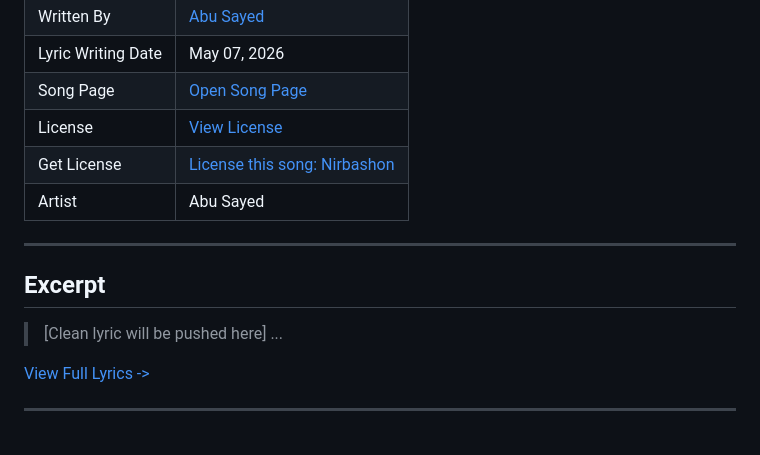
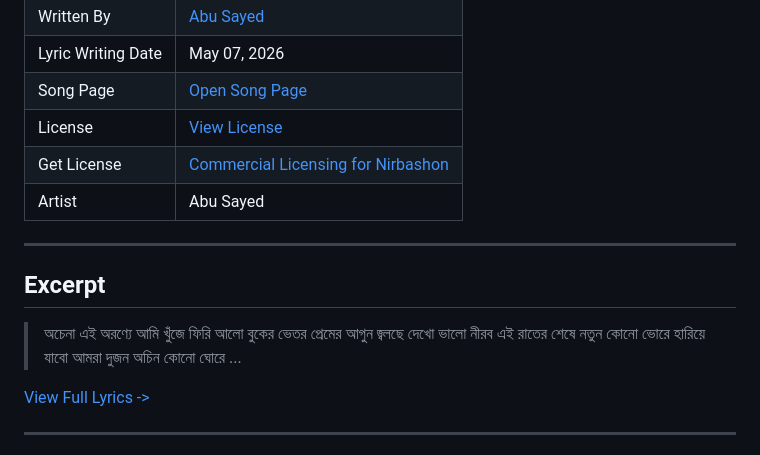
Before and after one commit to ImAbuSayed/nirbashon, a Markdown page: README.md, the part around the change. Drawn GitHub-style.

Commit message:
docs: Update readme excerpt

```diff
--- a/README.md
+++ b/README.md
@@ -13,14 +13,17 @@
 | Lyric Writing Date | May 07, 2026 |
 | Song Page | [Open Song Page](https://imabusayed.github.io/nirbashon/) |
 | License | [View License](./LICENSE.md) |
-| Get License | [License this song: Nirbashon](https://music.abusayed.com.bd/Licensing/) |
+| Get License | [Commercial Licensing for Nirbashon](https://music.abusayed.com.bd/Licensing/) |
 | Artist | Abu Sayed |
 
 ---
 
 ## Excerpt
 
-> [Clean lyric will be pushed here]
+> অচেনা এই অরণ্যে আমি খুঁজে ফিরি আলো
+> বুকের ভেতর প্রেমের আগুন জ্বলছে দেখো ভালো
+> নীরব এই রাতের শেষে নতুন কোনো ভোরে
+> হারিয়ে যাবো আমরা দুজন অচিন কোনো ঘোরে
 > ...
 
 [View Full Lyrics ->](./lyrics.txt)
```
